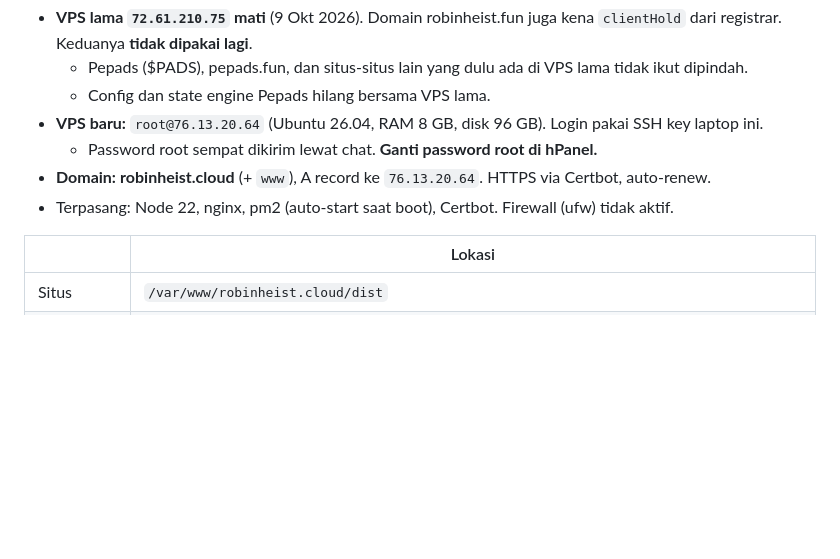
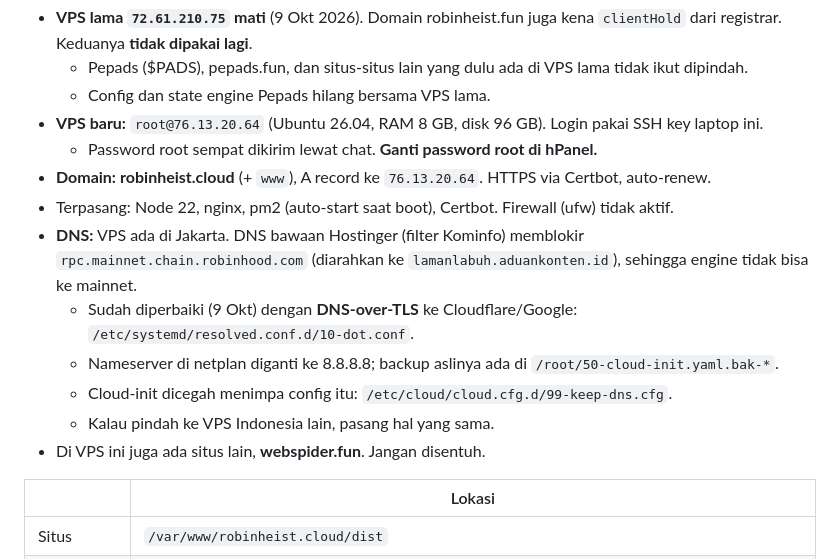
Before and after one commit to Dhkrmynti/capy-onsen, a Markdown page: RECAP.md, the part around the change. GitHub-like rendering; blank space fills up the shorter version.

Commit message:
RECAP: Jakarta VPS DNS block on the Robinhood RPC and the DNS-over-TLS fix
Co-Authored-By: Claude Opus 5.5 <noreply@anthropic.com>

```diff
--- a/RECAP.md
+++ b/RECAP.md
@@ -76,6 +76,12 @@ Lalu siklus mengulang. Pembagiannya 25% / 50% / 25%.
   - Password root sempat dikirim lewat chat. **Ganti password root di hPanel.**
 - **Domain:** **robinheist.cloud** (+ `www`), A record ke `76.13.20.64`. HTTPS via Certbot, auto-renew.
 - Terpasang: Node 22, nginx, pm2 (auto-start saat boot), Certbot. Firewall (ufw) tidak aktif.
+- **DNS:** VPS ada di Jakarta. DNS bawaan Hostinger (filter Kominfo) memblokir `rpc.mainnet.chain.robinhood.com` (diarahkan ke `lamanlabuh.aduankonten.id`), sehingga engine tidak bisa ke mainnet.
+  - Sudah diperbaiki (9 Okt) dengan **DNS-over-TLS** ke Cloudflare/Google: `/etc/systemd/resolved.conf.d/10-dot.conf`.
+  - Nameserver di netplan diganti ke 8.8.8.8; backup aslinya ada di `/root/50-cloud-init.yaml.bak-*`.
+  - Cloud-init dicegah menimpa config itu: `/etc/cloud/cloud.cfg.d/99-keep-dns.cfg`.
+  - Kalau pindah ke VPS Indonesia lain, pasang hal yang sama.
+- Di VPS ini juga ada situs lain, **webspider.fun**. Jangan disentuh.
 
 | | Lokasi |
 |---|---|
```
